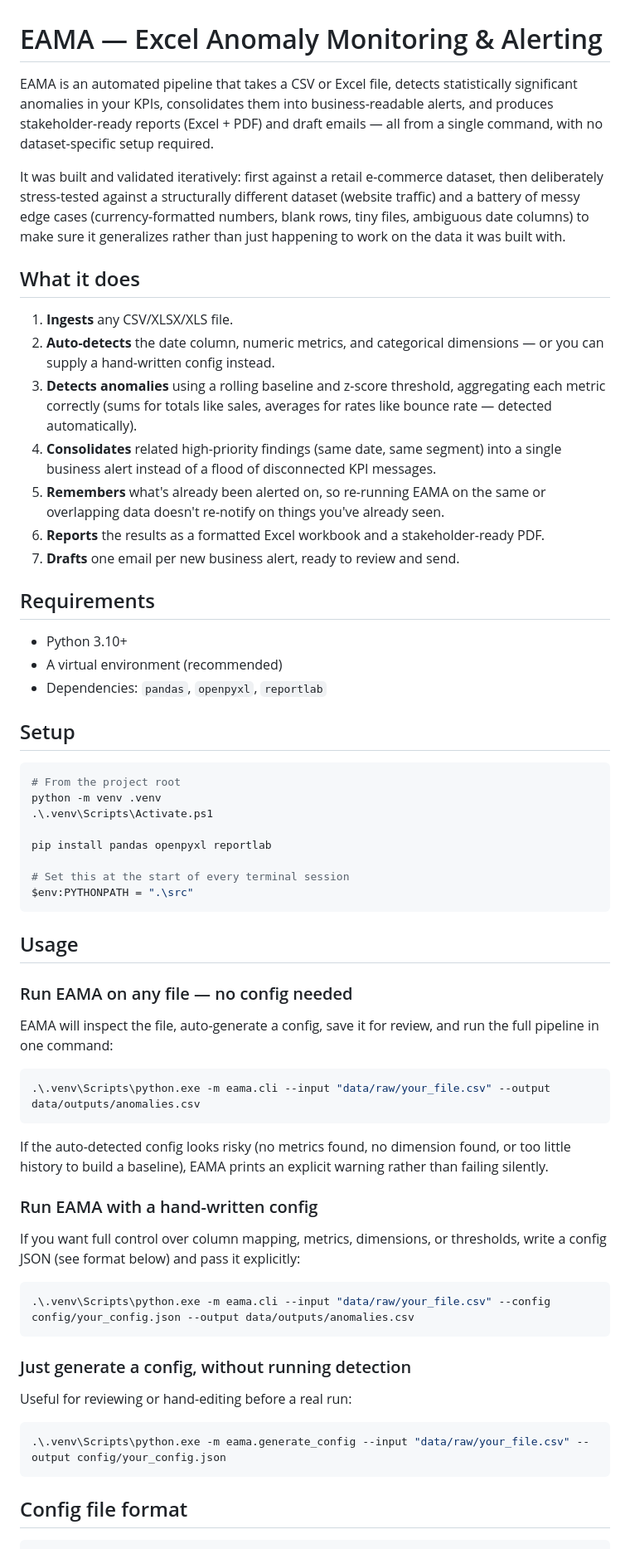
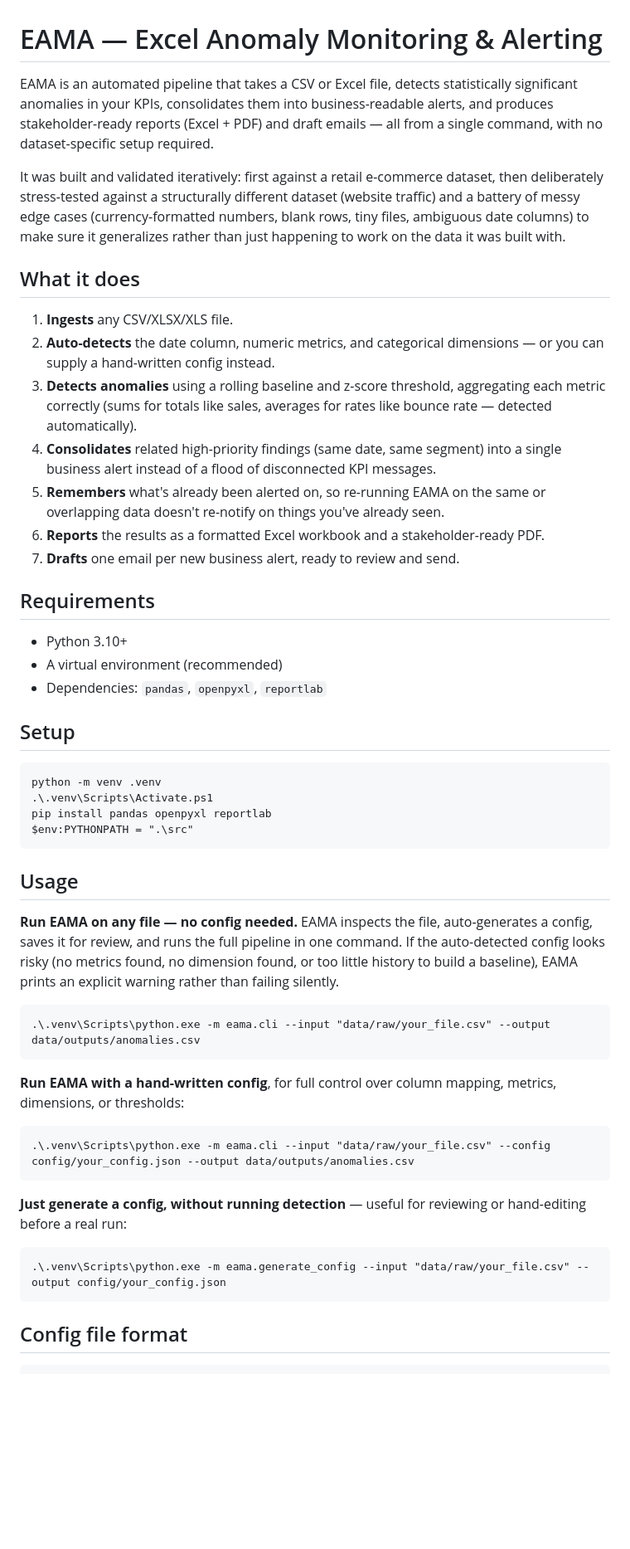
Before and after one commit to Aditya01Jhajhra/EAMA_Solutions, a Markdown page: README.md, the part around one of its changes. Shown at 83% size. Rendered like a GitHub page; blank space fills up the shorter version.

````diff
--- a/README.md
+++ b/README.md
@@ -1,28 +1,16 @@
 # EAMA — Excel Anomaly Monitoring & Alerting
 
-EAMA is an automated pipeline that takes a CSV or Excel file, detects statistically
-significant anomalies in your KPIs, consolidates them into business-readable alerts,
-and produces stakeholder-ready reports (Excel + PDF) and draft emails — all from a
-single command, with no dataset-specific setup required.
+EAMA is an automated pipeline that takes a CSV or Excel file, detects statistically significant anomalies in your KPIs, consolidates them into business-readable alerts, and produces stakeholder-ready reports (Excel + PDF) and draft emails — all from a single command, with no dataset-specific setup required.
 
-It was built and validated iteratively: first against a retail e-commerce dataset,
-then deliberately stress-tested against a structurally different dataset (website
-traffic) and a battery of messy edge cases (currency-formatted numbers, blank rows,
-tiny files, ambiguous date columns) to make sure it generalizes rather than just
-happening to work on the data it was built with.
+It was built and validated iteratively: first against a retail e-commerce dataset, then deliberately stress-tested against a structurally different dataset (website traffic) and a battery of messy edge cases (currency-formatted numbers, blank rows, tiny files, ambiguous date columns) to make sure it generalizes rather than just happening to work on the data it was built with.
 
 ## What it does
 
 1. **Ingests** any CSV/XLSX/XLS file.
-2. **Auto-detects** the date column, numeric metrics, and categorical dimensions —
-   or you can supply a hand-written config instead.
-3. **Detects anomalies** using a rolling baseline and z-score threshold, aggregating
-   each metric correctly (sums for totals like sales, averages for rates like bounce
-   rate — detected automatically).
-4. **Consolidates** related high-priority findings (same date, same segment) into a
-   single business alert instead of a flood of disconnected KPI messages.
-5. **Remembers** what's already been alerted on, so re-running EAMA on the same or
-   overlapping data doesn't re-notify on things you've already seen.
+2. **Auto-detects** the date column, numeric metrics, and categorical dimensions — or you can supply a hand-written config instead.
+3. **Detects anomalies** using a rolling baseline and z-score threshold, aggregating each metric correctly (sums for totals like sales, averages for rates like bounce rate — detected automatically).
+4. **Consolidates** related high-priority findings (same date, same segment) into a single business alert instead of a flood of disconnected KPI messages.
+5. **Remembers** what's already been alerted on, so re-running EAMA on the same or overlapping data doesn't re-notify on things you've already seen.
 6. **Reports** the results as a formatted Excel workbook and a stakeholder-ready PDF.
 7. **Drafts** one email per new business alert, ready to review and send.
 
@@ -34,48 +22,24 @@ happening to work on the data it was built with.
 
 ## Setup
 
-```powershell
-# From the project root
-python -m venv .venv
-.\.venv\Scripts\Activate.ps1
-
-pip install pandas openpyxl reportlab
-
-# Set this at the start of every terminal session
-$env:PYTHONPATH = ".\src"
-```
+    python -m venv .venv
+    .\.venv\Scripts\Activate.ps1
+    pip install pandas openpyxl reportlab
+    $env:PYTHONPATH = ".\src"
 
 ## Usage
 
-### Run EAMA on any file — no config needed
+**Run EAMA on any file — no config needed.** EAMA inspects the file, auto-generates a config, saves it for review, and runs the full pipeline in one command. If the auto-detected config looks risky (no metrics found, no dimension found, or too little history to build a baseline), EAMA prints an explicit warning rather than failing silently.
 
-EAMA will inspect the file, auto-generate a config, save it for review, and run the
-full pipeline in one command:
+    .\.venv\Scripts\python.exe -m eama.cli --input "data/raw/your_file.csv" --output data/outputs/anomalies.csv
 
-```powershell
-.\.venv\Scripts\python.exe -m eama.cli --input "data/raw/your_file.csv" --output data/outputs/anomalies.csv
-```
+**Run EAMA with a hand-written config**, for full control over column mapping, metrics, dimensions, or thresholds:
 
-If the auto-detected config looks risky (no metrics found, no dimension found, or
-too little history to build a baseline), EAMA prints an explicit warning rather than
-failing silently.
+    .\.venv\Scripts\python.exe -m eama.cli --input "data/raw/your_file.csv" --config config/your_config.json --output data/outputs/anomalies.csv
 
-### Run EAMA with a hand-written config
+**Just generate a config, without running detection** — useful for reviewing or hand-editing before a real run:
 
-If you want full control over column mapping, metrics, dimensions, or thresholds,
-write a config JSON (see format below) and pass it explicitly:
-
-```powershell
-.\.venv\Scripts\python.exe -m eama.cli --input "data/raw/your_file.csv" --config config/your_config.json --output data/outputs/anomalies.csv
-```
-
-### Just generate a config, without running detection
-
-Useful for reviewing or hand-editing before a real run:
-
-```powershell
-.\.venv\Scripts\python.exe -m eama.generate_config --input "data/raw/your_file.csv" --output config/your_config.json
-```
+    .\.venv\Scripts\python.exe -m eama.generate_config --input "data/raw/your_file.csv" --output config/your_config.json
 
 ## Config file format
 
````
Also changed, not shown: other parts of README.md (+60 -22 lines).
